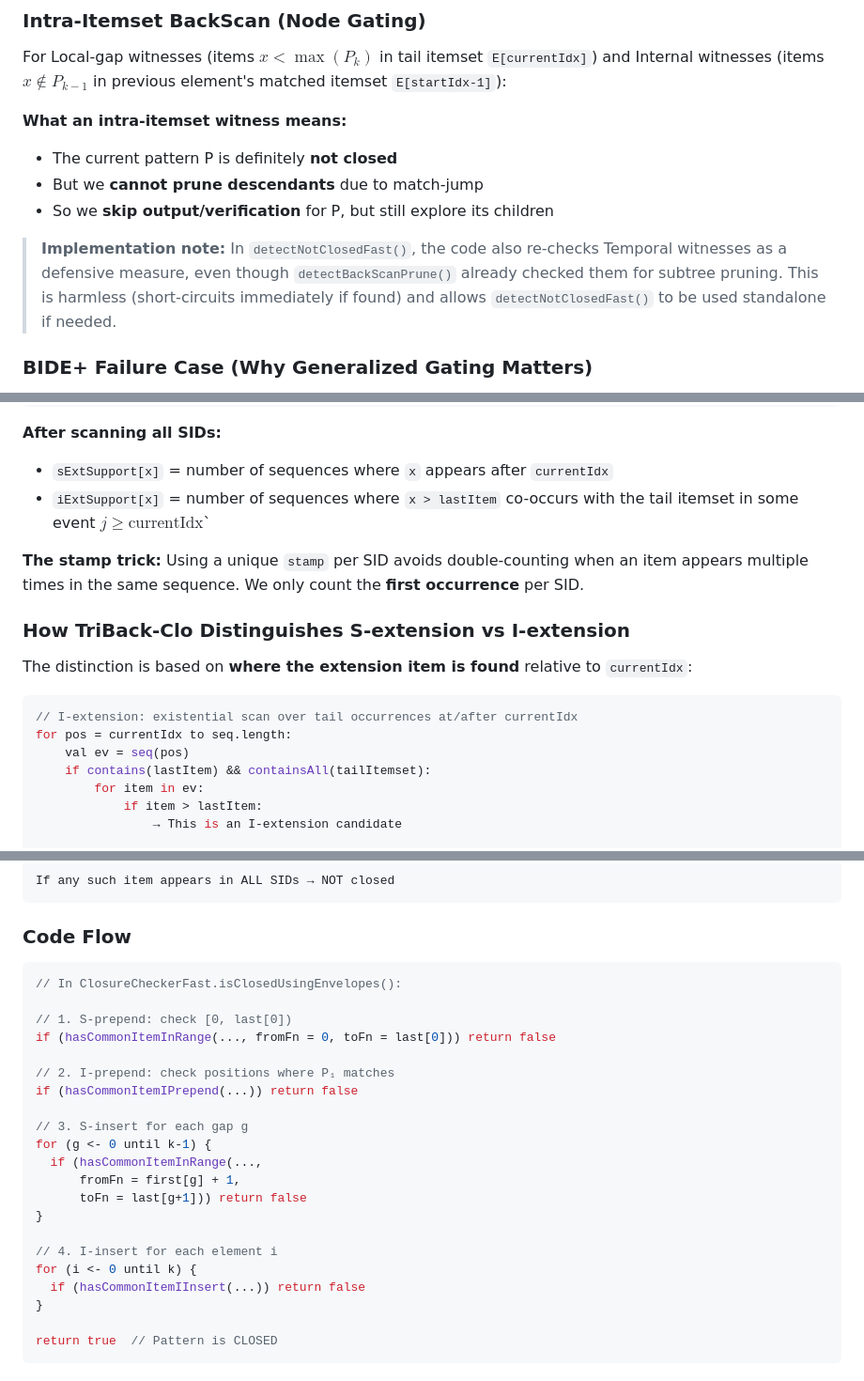
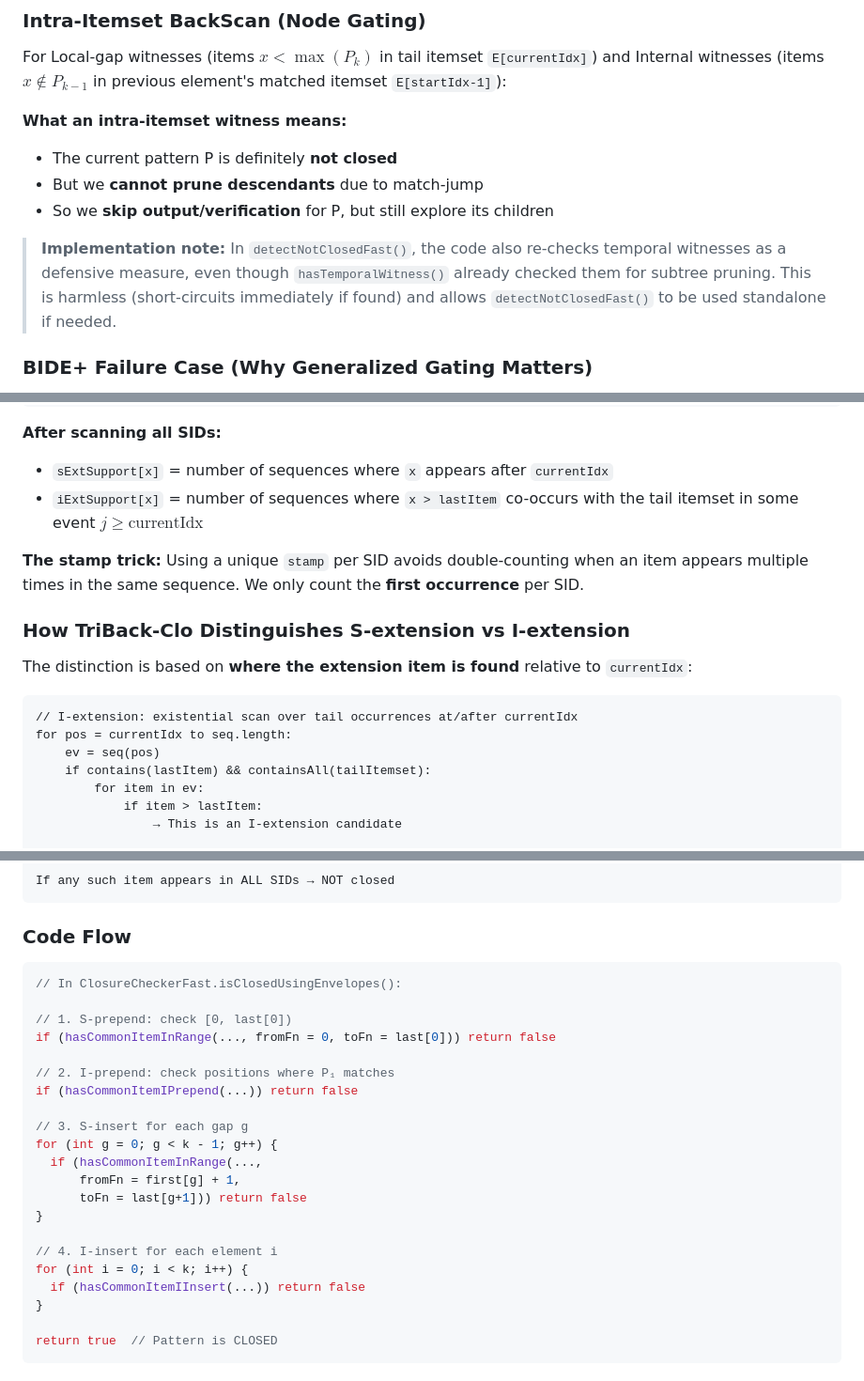
Before and after one commit to azizi-nabil/triback-clo, a Markdown page: docs/THROUGHOUT_EXAMPLE.md, 3 parts joined by grey strips. Shown at 94% size. Rendered like a GitHub page.

````diff
--- a/docs/THROUGHOUT_EXAMPLE.md
+++ b/docs/THROUGHOUT_EXAMPLE.md
@@ -116,7 +118,7 @@ For Local-gap witnesses (items $x < \max(P_k)$ in tail itemset `E[currentIdx]`)
 - But we **cannot prune descendants** due to match-jump
 - So we **skip output/verification** for P, but still explore its children
 
-> **Implementation note:** In `detectNotClosedFast()`, the code also re-checks Temporal witnesses as a defensive measure, even though `detectBackScanPrune()` already checked them for subtree pruning. This is harmless (short-circuits immediately if found) and allows `detectNotClosedFast()` to be used standalone if needed.
+> **Implementation note:** In `detectNotClosedFast()`, the code also re-checks temporal witnesses as a defensive measure, even though `hasTemporalWitness()` already checked them for subtree pruning. This is harmless (short-circuits immediately if found) and allows `detectNotClosedFast()` to be used standalone if needed.
 
 ### BIDE+ Failure Case (Why Generalized Gating Matters)
 
@@ -354,7 +356,7 @@ for each tuple (sid, startIdx, currentIdx, lastItem) in PointerStore:
 
 **After scanning all SIDs:**
 - `sExtSupport[x]` = number of sequences where `x` appears after `currentIdx`
-- `iExtSupport[x]` = number of sequences where `x > lastItem` co-occurs with the tail itemset in some event $j \geq \text{currentIdx}$`
+- `iExtSupport[x]` = number of sequences where `x > lastItem` co-occurs with the tail itemset in some event $j \geq \text{currentIdx}$
 
 **The stamp trick:** Using a unique `stamp` per SID avoids double-counting when an item appears multiple times in the same sequence. We only count the **first occurrence** per SID.
 
@@ -362,10 +364,10 @@ for each tuple (sid, startIdx, currentIdx, lastItem) in PointerStore:
 
 The distinction is based on **where the extension item is found** relative to `currentIdx`:
 
-```scala
+```text
 // I-extension: existential scan over tail occurrences at/after currentIdx
 for pos = currentIdx to seq.length:
-    val ev = seq(pos)
+    ev = seq(pos)
     if contains(lastItem) && containsAll(tailItemset):
         for item in ev:
             if item > lastItem:
@@ -950,7 +952,7 @@ If any such item appears in ALL SIDs → NOT closed
 
 ### Code Flow
 
-```scala
+```java
 // In ClosureCheckerFast.isClosedUsingEnvelopes():
 
 // 1. S-prepend: check [0, last[0])
@@ -960,14 +962,14 @@ if (hasCommonItemInRange(..., fromFn = 0, toFn = last[0])) return false
 if (hasCommonItemIPrepend(...)) return false
 
 // 3. S-insert for each gap g
-for (g <- 0 until k-1) {
+for (int g = 0; g < k - 1; g++) {
   if (hasCommonItemInRange(...,
       fromFn = first[g] + 1,
       toFn = last[g+1])) return false
 }
 
 // 4. I-insert for each element i
-for (i <- 0 until k) {
+for (int i = 0; i < k; i++) {
   if (hasCommonItemIInsert(...)) return false
 }
 
````
Also changed, not shown: other parts of docs/THROUGHOUT_EXAMPLE.md (+19 -17 lines).
